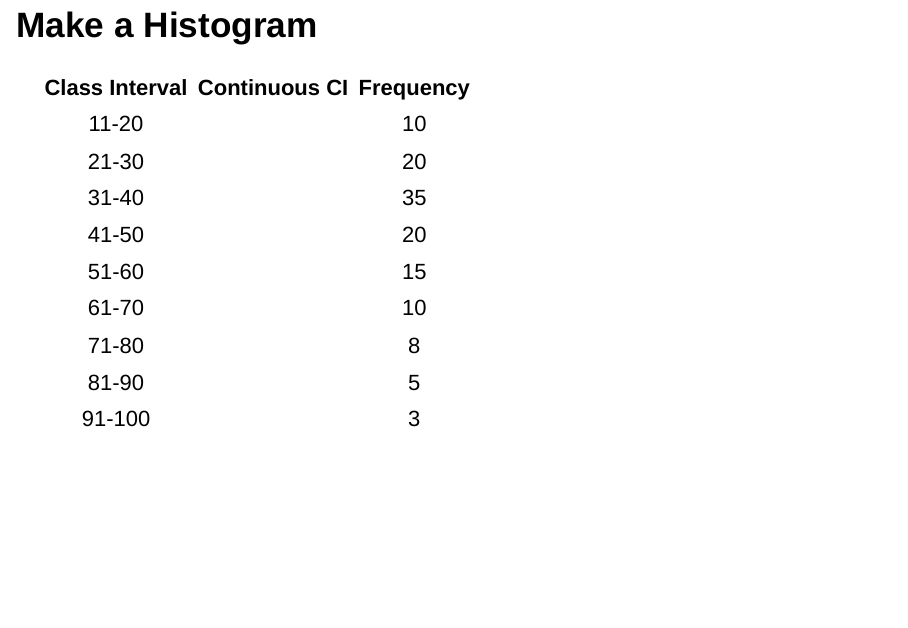
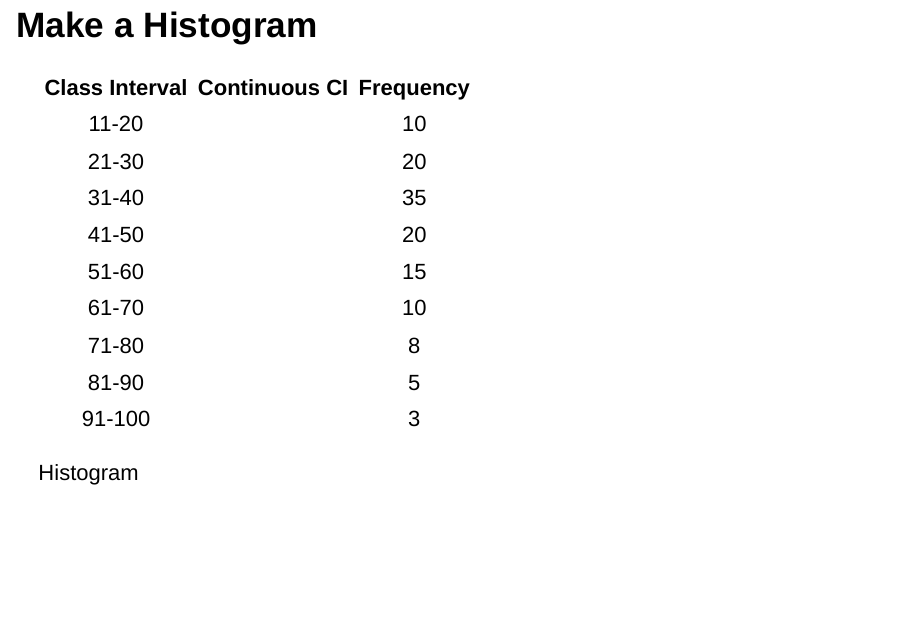
Before and after one commit to mahmudstat/lectures, an R Markdown document (stat_preliminaries.Rmd): page 14 of 14. Rendered offline with R 4.5, knitr and Pandoc, with nearby package versions; drawn as Slidy slides in place of the format the file asks for.

Commit message:
Finalize stat preli

```diff
--- a/stat_preliminaries.Rmd
+++ b/stat_preliminaries.Rmd
@@ -193,3 +195,8 @@ Can you interpret it?
 | 71-80 |  | 8 |
 | 81-90 |  | 5 |
 | 91-100 |  | 3 |
+</div>
+<div class="col">
+Histogram
+</div>
+</div>
```
Also changed, not shown: stat_preliminaries.Rmd (2 more changed lines).
